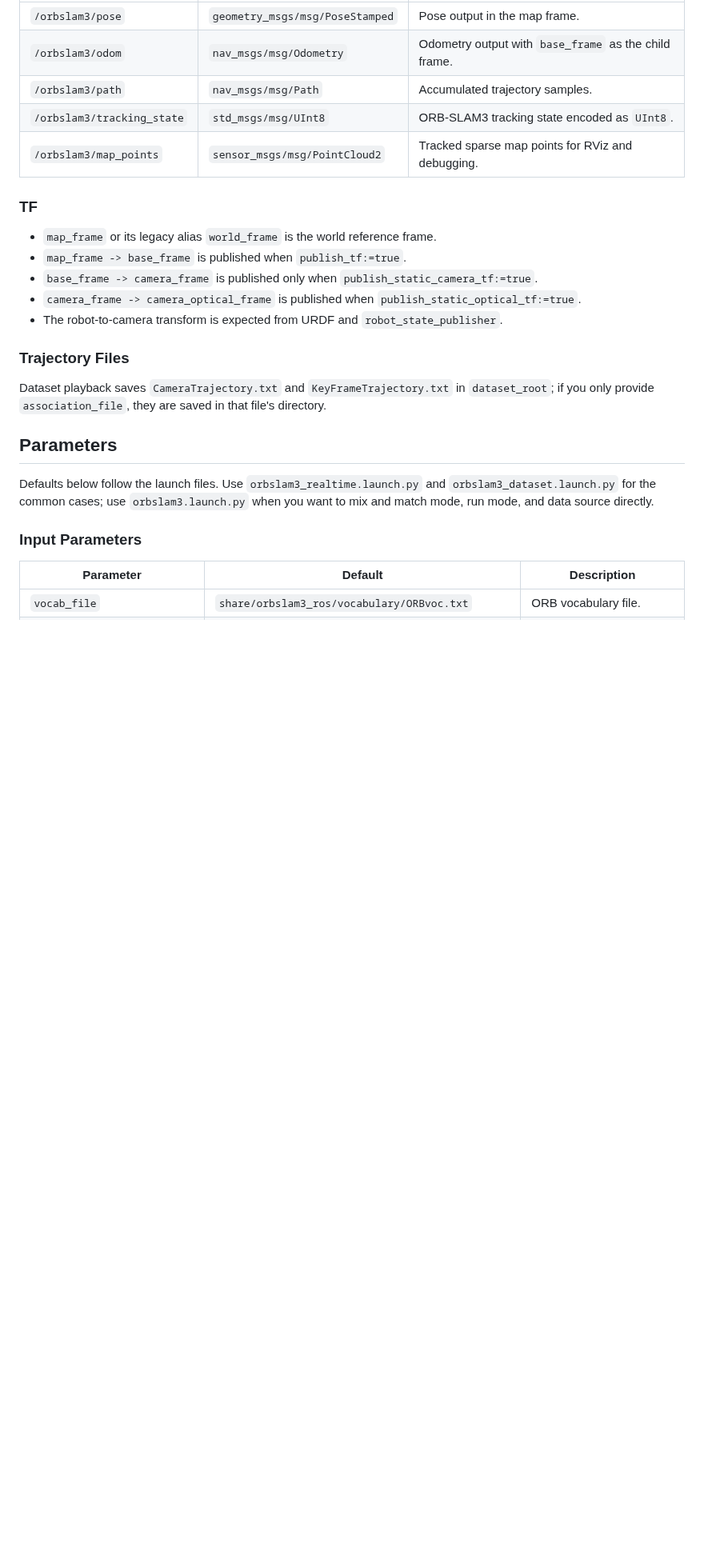
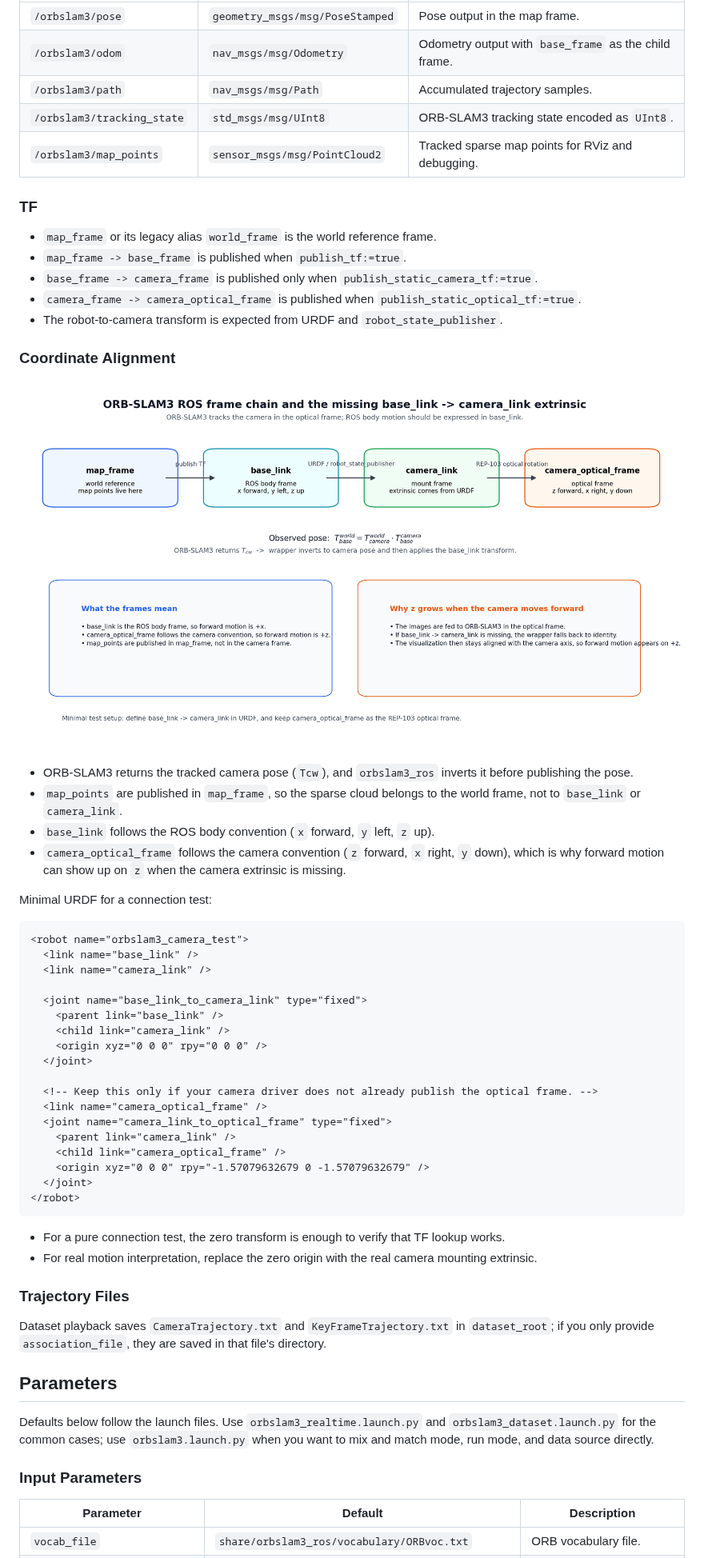
Before and after one commit to X-IOT-study/orbslam3_ros, a Markdown page: README.md, the part around the change. Shown at 80% size. Drawn GitHub-style; pictures changed too: docs/images/orbslam3_frame_chain.png (added); blank space fills up the shorter version.

````diff
--- a/README.md
+++ b/README.md
@@ -293,6 +293,41 @@ ros2 launch orbslam3_ros orbslam3_rgbd.launch.py
 - `camera_frame -> camera_optical_frame` is published when `publish_static_optical_tf:=true`.
 - The robot-to-camera transform is expected from URDF and `robot_state_publisher`.
 
+### Coordinate Alignment
+
+![ORB-SLAM3 ROS frame chain](docs/images/orbslam3_frame_chain.png)
+
+- ORB-SLAM3 returns the tracked camera pose (`Tcw`), and `orbslam3_ros` inverts it before publishing the pose.
+- `map_points` are published in `map_frame`, so the sparse cloud belongs to the world frame, not to `base_link` or `camera_link`.
+- `base_link` follows the ROS body convention (`x` forward, `y` left, `z` up).
+- `camera_optical_frame` follows the camera convention (`z` forward, `x` right, `y` down), which is why forward motion can show up on `z` when the camera extrinsic is missing.
+
+Minimal URDF for a connection test:
+
+```xml
+<robot name="orbslam3_camera_test">
+  <link name="base_link" />
+  <link name="camera_link" />
+
+  <joint name="base_link_to_camera_link" type="fixed">
+    <parent link="base_link" />
+    <child link="camera_link" />
+    <origin xyz="0 0 0" rpy="0 0 0" />
+  </joint>
+
+  <!-- Keep this only if your camera driver does not already publish the optical frame. -->
+  <link name="camera_optical_frame" />
+  <joint name="camera_link_to_optical_frame" type="fixed">
+    <parent link="camera_link" />
+    <child link="camera_optical_frame" />
+    <origin xyz="0 0 0" rpy="-1.57079632679 0 -1.57079632679" />
+  </joint>
+</robot>
+```
+
+- For a pure connection test, the zero transform is enough to verify that TF lookup works.
+- For real motion interpretation, replace the zero origin with the real camera mounting extrinsic.
+
 ### Trajectory Files
 
 Dataset playback saves `CameraTrajectory.txt` and `KeyFrameTrajectory.txt` in `dataset_root`; if you only provide `association_file`, they are saved in that file's directory.
````
Also changed, not shown: README_zh.md (+35 -0 lines), docs/scripts/README.md (+1 -0 lines), 2 other files.
